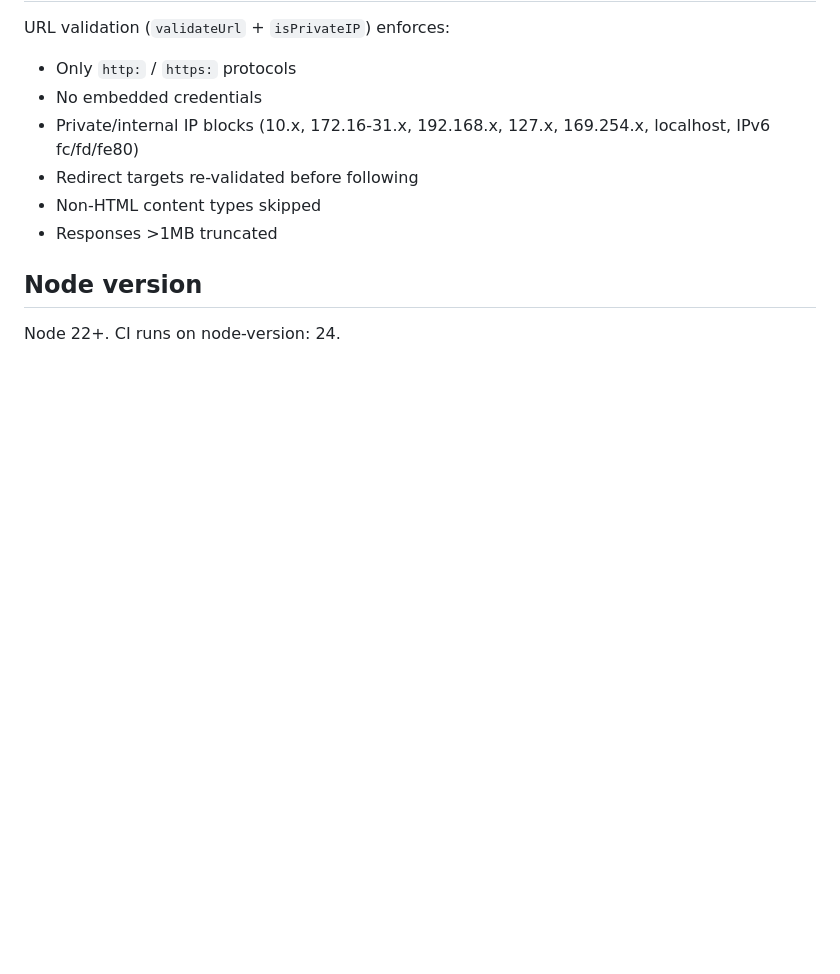
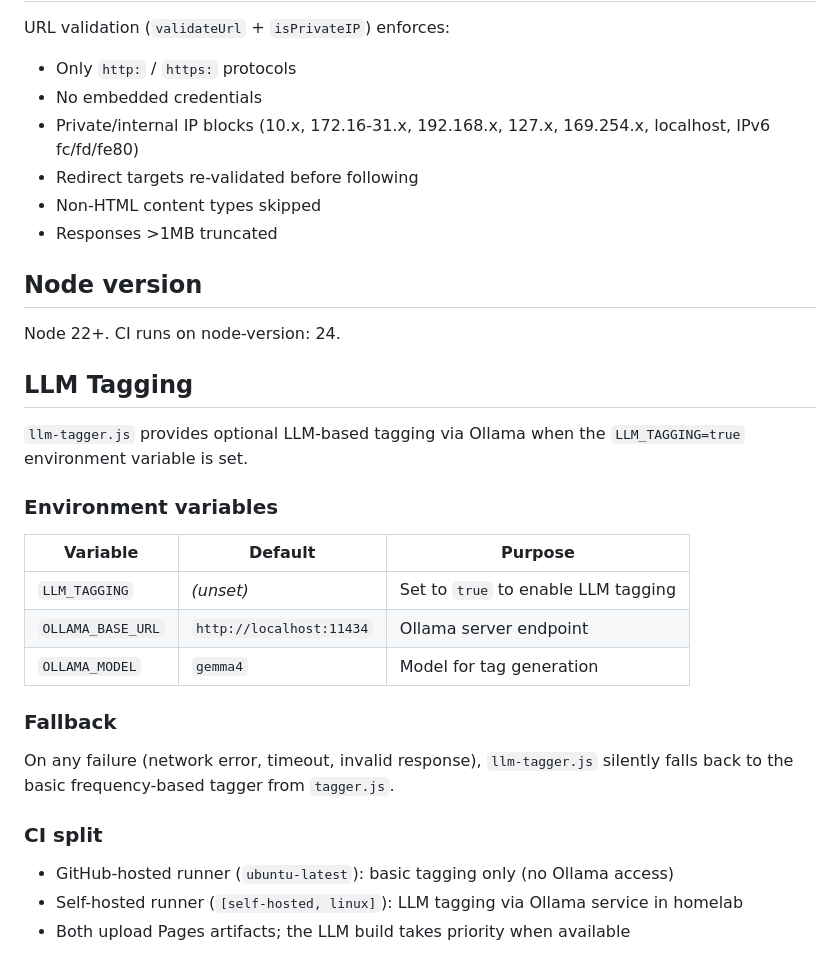
Before and after one commit to shokohsc/bookmarks, a Markdown page: AGENTS.md, the part around the change. Rendered like a GitHub page; blank space fills up the shorter version.

Commit message:
docs: add LLM tagging documentation to AGENTS.md

```diff
--- a/AGENTS.md
+++ b/AGENTS.md
@@ -74,3 +74,25 @@ URL validation (`validateUrl` + `isPrivateIP`) enforces:
 ## Node version
 
 Node 22+. CI runs on node-version: 24.
+
+## LLM Tagging
+
+`llm-tagger.js` provides optional LLM-based tagging via Ollama when the `LLM_TAGGING=true` environment variable is set.
+
+### Environment variables
+
+| Variable | Default | Purpose |
+|---|---|---|
+| `LLM_TAGGING` | *(unset)* | Set to `true` to enable LLM tagging |
+| `OLLAMA_BASE_URL` | `http://localhost:11434` | Ollama server endpoint |
+| `OLLAMA_MODEL` | `gemma4` | Model for tag generation |
+
+### Fallback
+
+On any failure (network error, timeout, invalid response), `llm-tagger.js` silently falls back to the basic frequency-based tagger from `tagger.js`.
+
+### CI split
+
+- GitHub-hosted runner (`ubuntu-latest`): basic tagging only (no Ollama access)
+- Self-hosted runner (`[self-hosted, linux]`): LLM tagging via Ollama service in homelab
+- Both upload Pages artifacts; the LLM build takes priority when available
```
